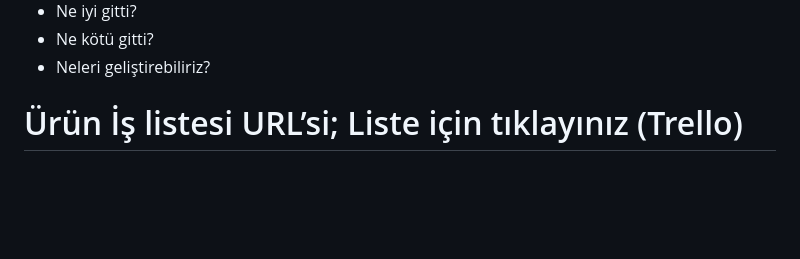
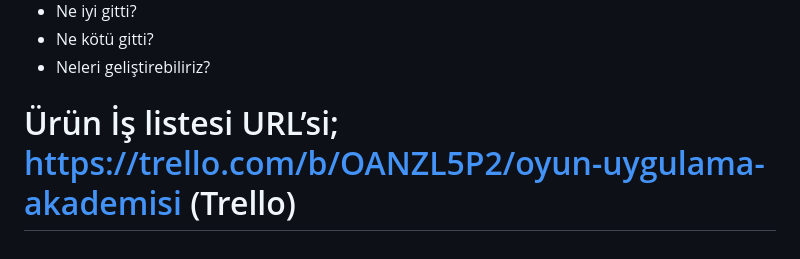
Before and after one commit to Malikoglu/Google-Oyun-Ve-Uygulama-Akademisi-80.Grup, a Markdown page: README.md, the part around the change. GitHub-like rendering; blank space fills up the shorter version.

```diff
--- a/README.md
+++ b/README.md
@@ -39,4 +39,4 @@ Sprint sonunda, Takım ismine ve takım rollerine karar verildi, Geliştirilmesi
 - Ne kötü gitti?
 - Neleri geliştirebiliriz?
 
-# Ürün İş listesi URL’si; Liste için tıklayınız (Trello)
+# Ürün İş listesi URL’si; https://trello.com/b/OANZL5P2/oyun-uygulama-akademisi (Trello)
```
